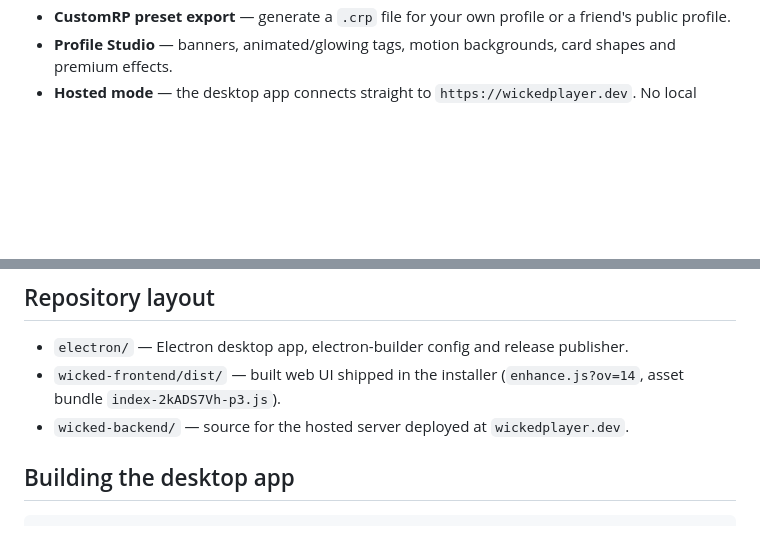
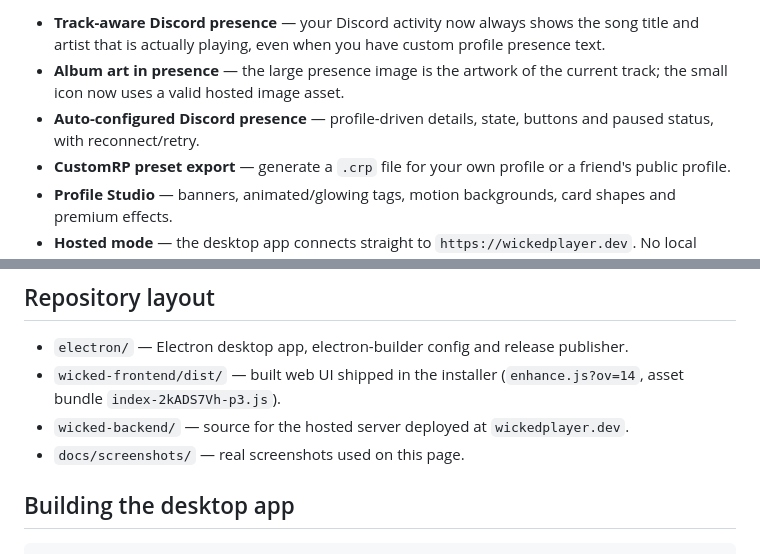
Before and after one commit to Tone730/wicked-player, a Markdown page: README.md, 2 parts joined by grey strips. GitHub-like rendering; blank space fills up the shorter version.

```diff
--- a/README.md
+++ b/README.md
@@ -16,3 +29,6 @@ Install once and the app auto-updates from GitHub (`latest.yml`). Existing insta
+- **Track-aware Discord presence** — your Discord activity now always shows the song title and artist that is actually playing, even when you have custom profile presence text.
+- **Album art in presence** — the large presence image is the artwork of the current track; the small icon now uses a valid hosted image asset.
+- **Auto-configured Discord presence** — profile-driven details, state, buttons and paused status, with reconnect/retry.
 - **CustomRP preset export** — generate a `.crp` file for your own profile or a friend's public profile.
 - **Profile Studio** — banners, animated/glowing tags, motion backgrounds, card shapes and premium effects.
 - **Hosted mode** — the desktop app connects straight to `https://wickedplayer.dev`. No local server, cookies, VPN or proxy setup is needed; playback fixes run server-side.
@@ -23,6 +39,7 @@ Install once and the app auto-updates from GitHub (`latest.yml`). Existing insta
 - `electron/` — Electron desktop app, electron-builder config and release publisher.
 - `wicked-frontend/dist/` — built web UI shipped in the installer (`enhance.js?ov=14`, asset bundle `index-2kADS7Vh-p3.js`).
 - `wicked-backend/` — source for the hosted server deployed at `wickedplayer.dev`.
+- `docs/screenshots/` — real screenshots used on this page.
 
 ## Building the desktop app
 
```
Also changed, not shown: other parts of README.md (+17 -4 lines), docs/screenshots/01-sign-in.png (added), docs/screenshots/02-player.png (added), docs/screenshots/03-now-playing.png (added), docs/screenshots/04-presence.png (added), 3 other files.
